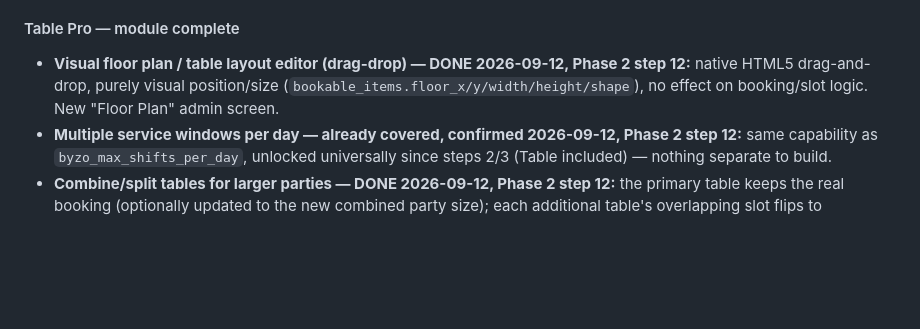
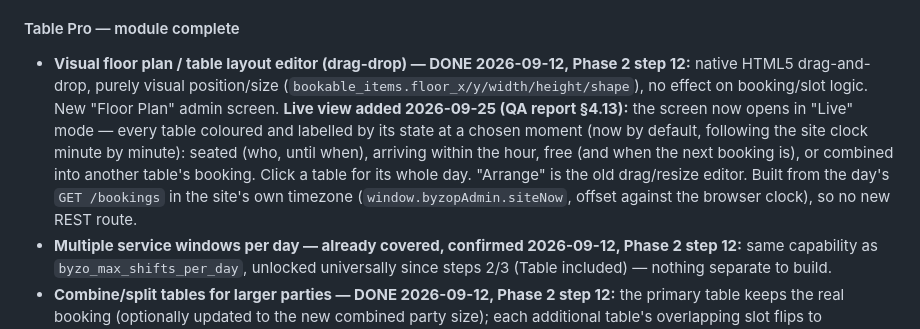
Before and after one commit to ashrafulsarkar/bookyzo, a Markdown page: FEATURES.md, the part around the change. Drawn GitHub-style; blank space fills up the shorter version.

Commit message:
Note the floor plan's live view in FEATURES.md
Co-Authored-By: Claude Opus 5.5 <noreply@anthropic.com>

```diff
--- a/FEATURES.md
+++ b/FEATURES.md
@@ -212,7 +212,7 @@ Pro should unlock everything a growing/multi-location business actually needs
 - **Per-item fees in the item dialog — DONE 2026-09-25 (QA report §4.8):** an item's tax-rate override, booking fee and commission are one "Fees & payouts" step of the same add/edit dialog as everything else about the item, and show on its Review step — before, each was only a row on its own screen (Pricing, Add-ons & Fees, Payouts), none of them where the item is edited. Those screens stay as the at-a-glance lists.
 
 #### Table Pro — module complete
-- **Visual floor plan / table layout editor (drag-drop) — DONE 2026-09-12, Phase 2 step 12:** native HTML5 drag-and-drop, purely visual position/size (`bookable_items.floor_x/y/width/height/shape`), no effect on booking/slot logic. New "Floor Plan" admin screen.
+- **Visual floor plan / table layout editor (drag-drop) — DONE 2026-09-12, Phase 2 step 12:** native HTML5 drag-and-drop, purely visual position/size (`bookable_items.floor_x/y/width/height/shape`), no effect on booking/slot logic. New "Floor Plan" admin screen. **Live view added 2026-09-25 (QA report §4.13):** the screen now opens in "Live" mode — every table coloured and labelled by its state at a chosen moment (now by default, following the site clock minute by minute): seated (who, until when), arriving within the hour, free (and when the next booking is), or combined into another table's booking. Click a table for its whole day. "Arrange" is the old drag/resize editor. Built from the day's `GET /bookings` in the site's own timezone (`window.byzopAdmin.siteNow`, offset against the browser clock), so no new REST route.
 - **Multiple service windows per day — already covered, confirmed 2026-09-12, Phase 2 step 12:** same capability as `byzo_max_shifts_per_day`, unlocked universally since steps 2/3 (Table included) — nothing separate to build.
 - **Combine/split tables for larger parties — DONE 2026-09-12, Phase 2 step 12:** the primary table keeps the real booking (optionally updated to the new combined party size); each additional table's overlapping slot flips to `'blocked'`, the same mechanism blackout dates/calendar-sync already use. "Combine tables"/"Uncombine tables" actions in the booking popup of a table booking (the "Bulk & Notes" screen until 2026-09-25).
 - **Waitlist for walk-ins during full periods — DONE 2026-09-12, Phase 2 step 12:** a physical right-now-arrivals queue (`wp_byzo_walkin_waitlist`) — genuinely distinct from the still-unbuilt general "notify when a slot frees up" waitlist below. New "Waitlist" admin screen.
```
